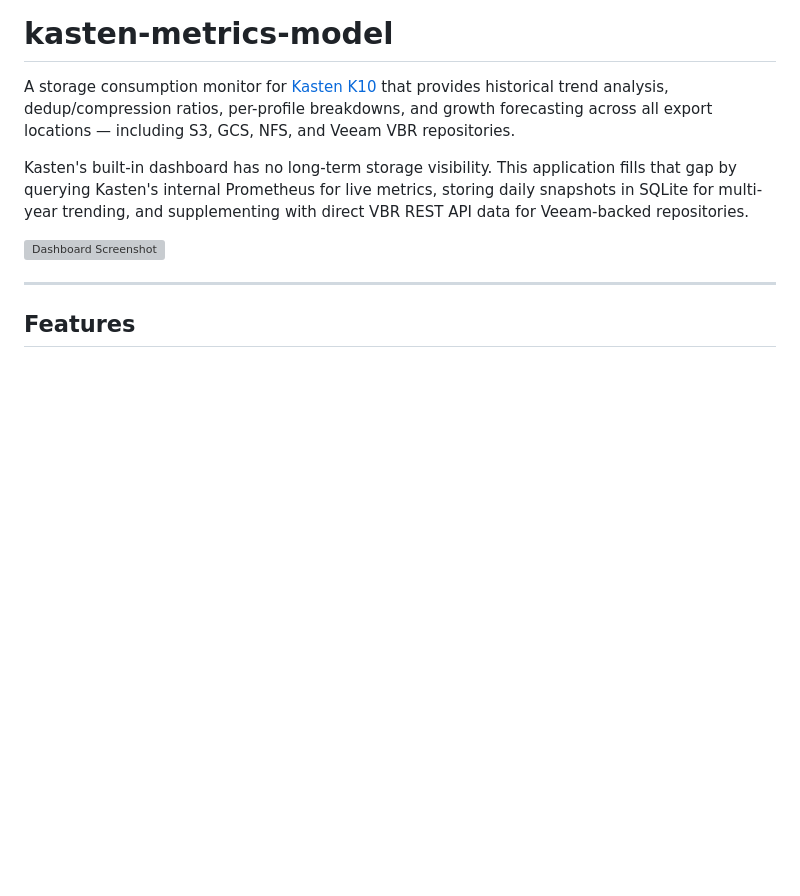
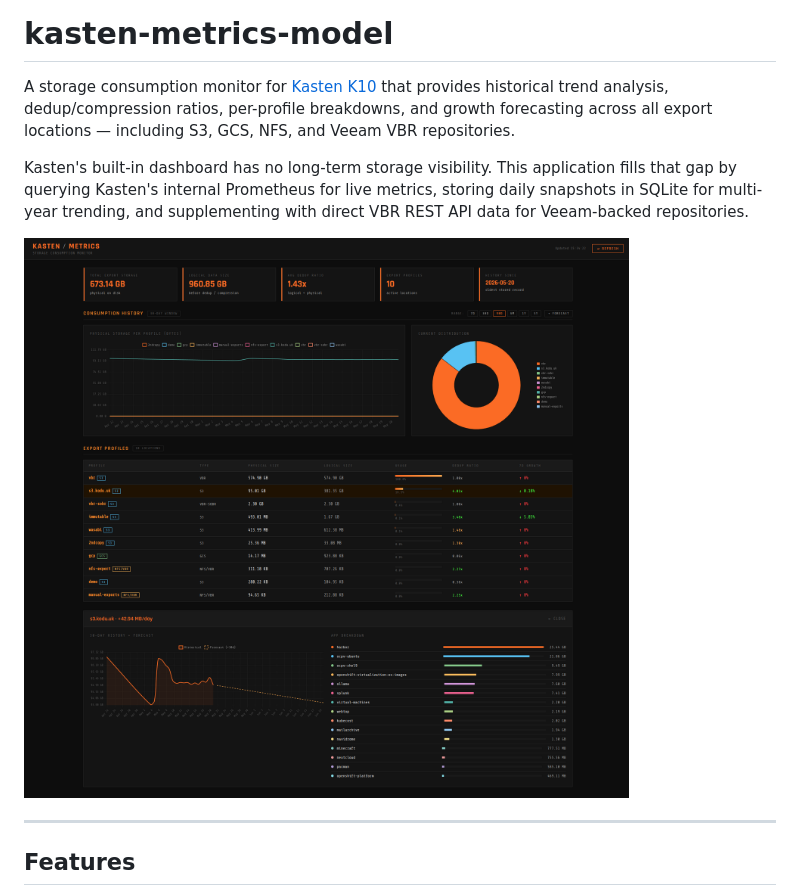
Before and after one commit to jdtate101/kasten-metrics-monitor, a Markdown page: README.md, the part around the change. Drawn GitHub-style; blank space fills up the shorter version; grey boxes are pictures that could not be loaded.

```diff
--- a/README.md
+++ b/README.md
@@ -4,7 +4,7 @@ A storage consumption monitor for [Kasten K10](https://www.kasten.io/) that prov
 
 Kasten's built-in dashboard has no long-term storage visibility. This application fills that gap by querying Kasten's internal Prometheus for live metrics, storing daily snapshots in SQLite for multi-year trending, and supplementing with direct VBR REST API data for Veeam-backed repositories.
 
-![Dashboard Screenshot](docs/screenshot.png)
+![Dashboard Screenshot](screenshot.png)
 
 ---
 
```
